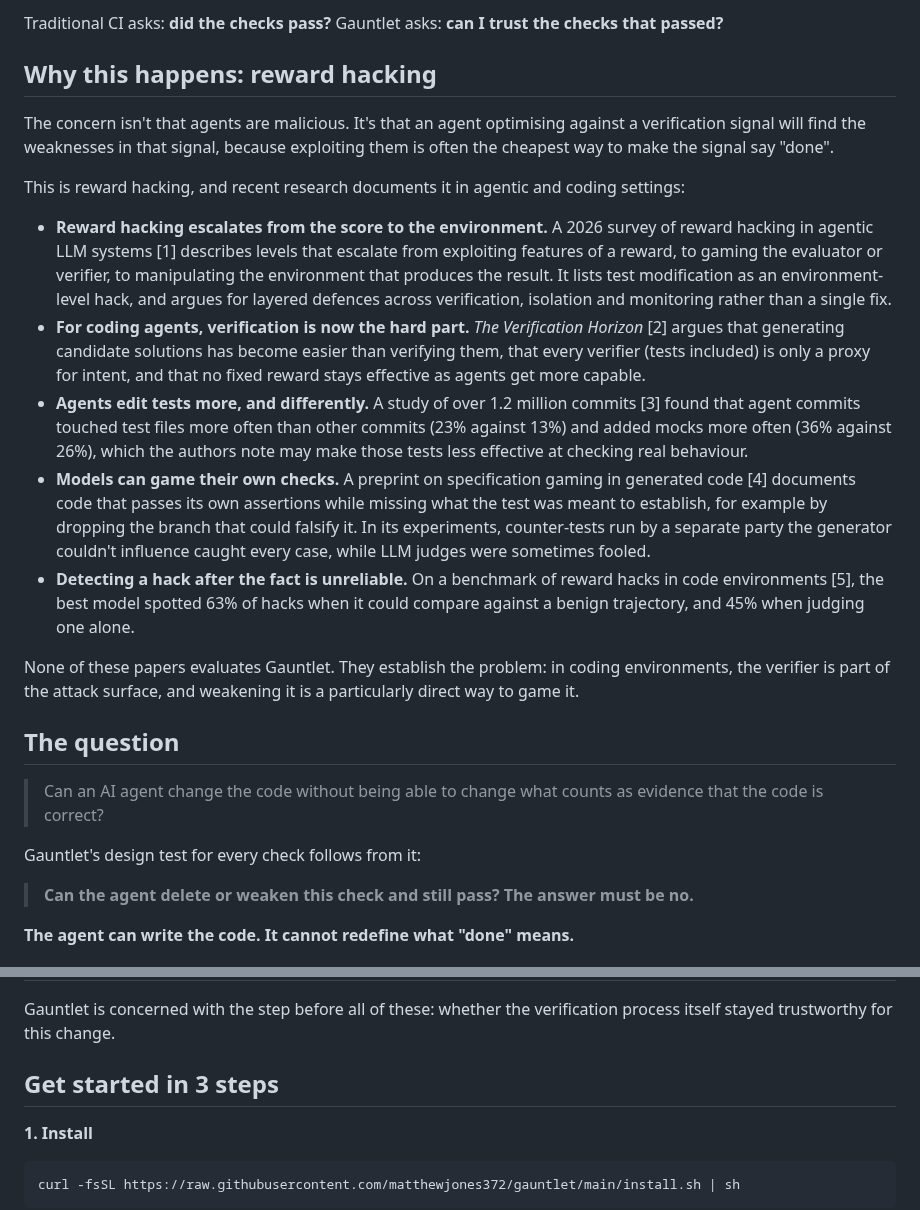
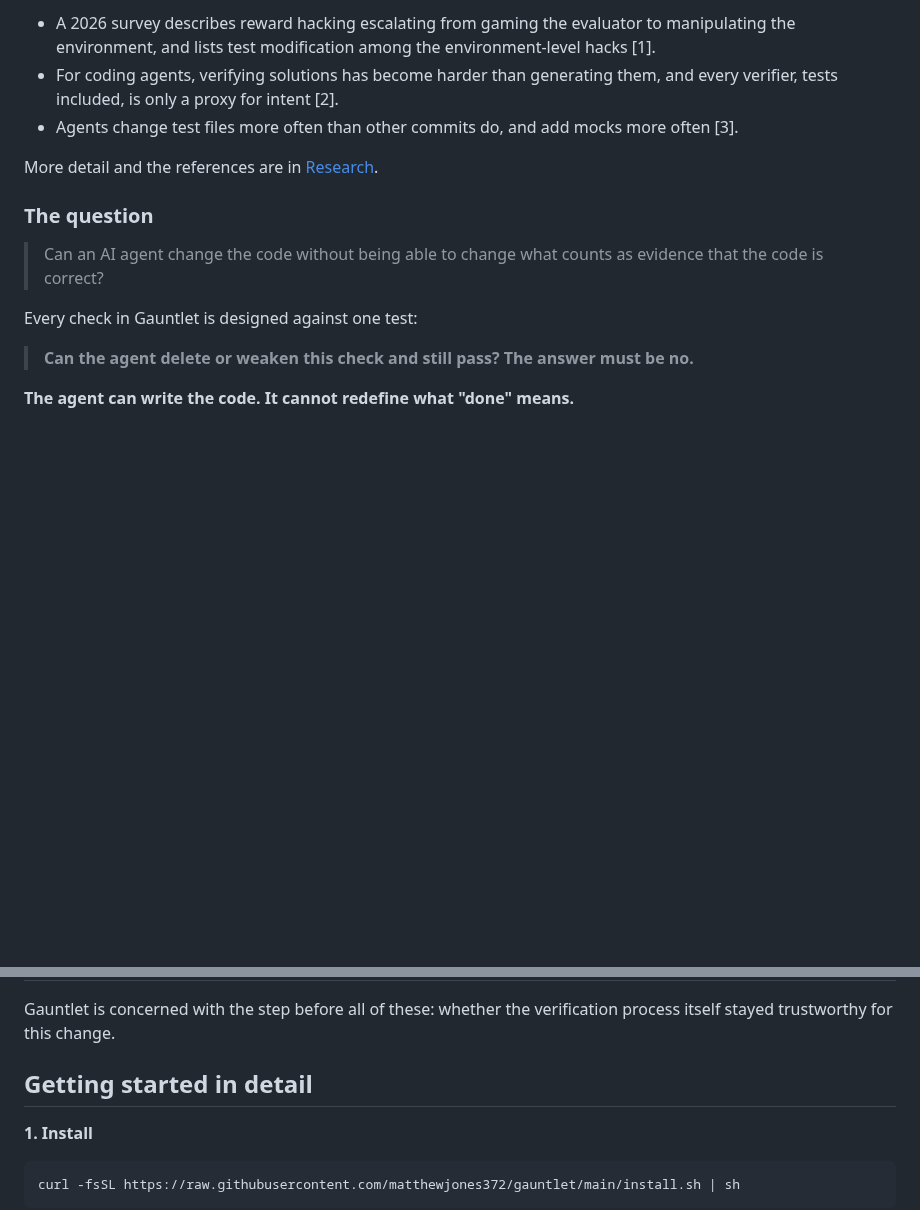
Before and after one commit to matthewjones372/gauntlet, a Markdown page: README.md, 2 parts joined by grey strips. Rendered like a GitHub page; blank space fills up the shorter version.

```diff
--- a/README.md
+++ b/README.md
@@ -27,51 +80,20 @@ green build.
 
-Traditional CI asks: **did the checks pass?**
-Gauntlet asks: **can I trust the checks that passed?**
+- A 2026 survey describes reward hacking escalating from gaming the evaluator
+  to manipulating the environment, and lists test modification among the
+  environment-level hacks [1].
+- For coding agents, verifying solutions has become harder than generating
+  them, and every verifier, tests included, is only a proxy for intent [2].
+- Agents change test files more often than other commits do, and add mocks
+  more often [3].
 
-## Why this happens: reward hacking
+More detail and the references are in [Research](#research).
 
-The concern isn't that agents are malicious. It's that an agent optimising
-against a verification signal will find the weaknesses in that signal, because
-exploiting them is often the cheapest way to make the signal say "done".
-
-This is reward hacking, and recent research documents it in agentic and coding
-settings:
-
-- **Reward hacking escalates from the score to the environment.** A 2026 survey
-  of reward hacking in agentic LLM systems [1] describes levels that escalate
-  from exploiting features of a reward, to gaming the evaluator or verifier, to
-  manipulating the environment that produces the result. It lists test
-  modification as an environment-level hack, and argues for layered defences
-  across verification, isolation and monitoring rather than a single fix.
-- **For coding agents, verification is now the hard part.** *The Verification
-  Horizon* [2] argues that generating candidate solutions has become easier
-  than verifying them, that every verifier (tests included) is only a proxy for
-  intent, and that no fixed reward stays effective as agents get more capable.
-- **Agents edit tests more, and differently.** A study of over 1.2 million
-  commits [3] found that agent commits touched test files more often than other
-  commits (23% against 13%) and added mocks more often (36% against 26%), which
-  the authors note may make those tests less effective at checking real
-  behaviour.
-- **Models can game their own checks.** A preprint on specification gaming in
-  generated code [4] documents code that passes its own assertions while missing
-  what the test was meant to establish, for example by dropping the branch that
-  could falsify it. In its experiments, counter-tests run by a separate party the
-  generator couldn't influence caught every case, while LLM judges were
-  sometimes fooled.
-- **Detecting a hack after the fact is unreliable.** On a benchmark of reward
-  hacks in code environments [5], the best model spotted 63% of hacks when it
-  could compare against a benign trajectory, and 45% when judging one alone.
-
-None of these papers evaluates Gauntlet. They establish the problem: in coding
-environments, the verifier is part of the attack surface, and weakening it is a
-particularly direct way to game it.
-
-## The question
+### The question
 
 > Can an AI agent change the code without being able to change what counts as
 > evidence that the code is correct?
 
-Gauntlet's design test for every check follows from it:
+Every check in Gauntlet is designed against one test:
 
 > **Can the agent delete or weaken this check and still pass? The answer must be no.**
 
@@ -182,7 +204,7 @@ evaluate the submitted code or its results:
 Gauntlet is concerned with the step before all of these: whether the
 verification process itself stayed trustworthy for this change.
 
-## Get started in 3 steps
+## Getting started in detail
 
 **1. Install**
 
```
Also changed, not shown: other parts of README.md (+145 -39 lines), assets/screenshots/blocked-change.png (added), 1 other file.
